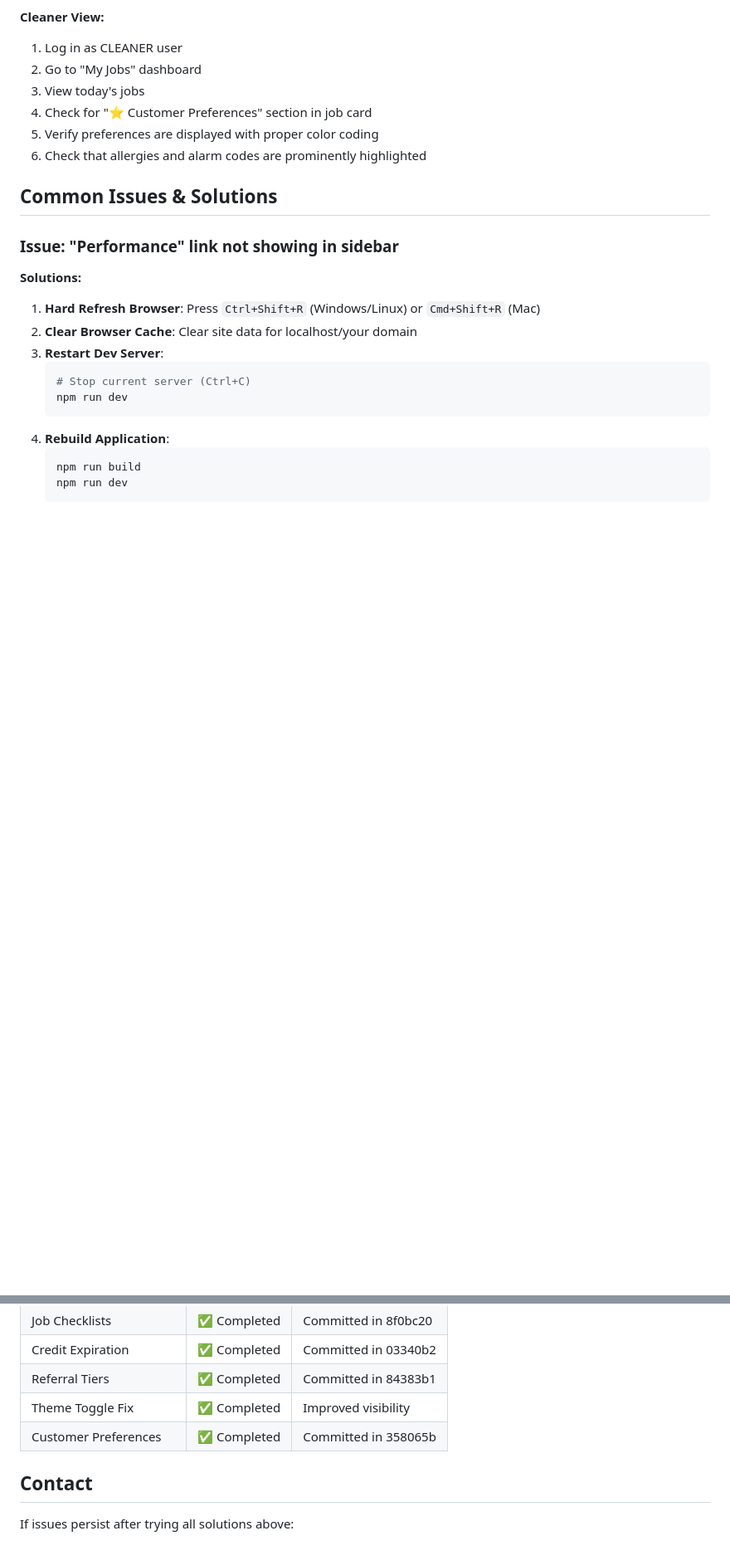
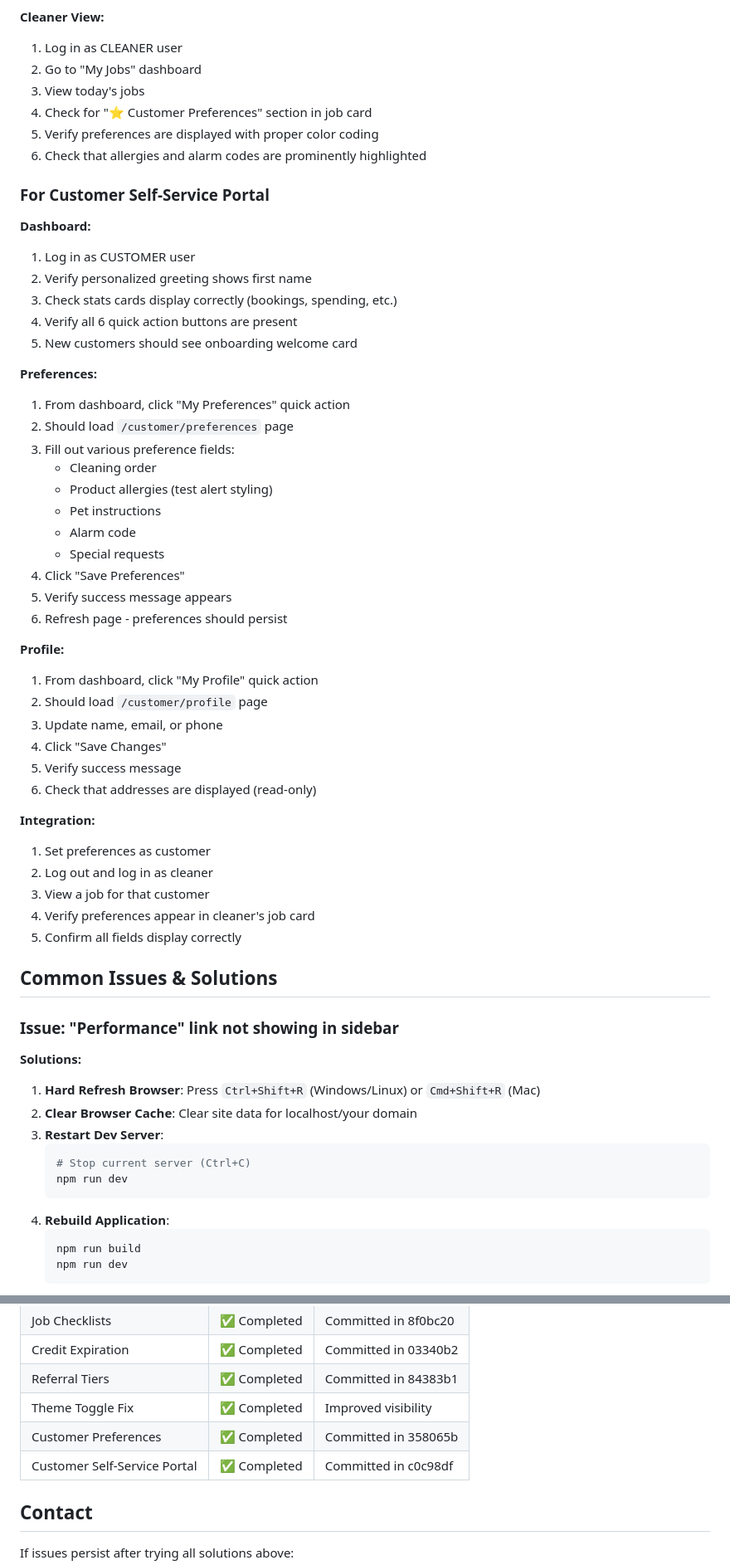
Before and after one commit to prtkgpt/AwesomeCRM, a Markdown page: VERIFY_FEATURES.md, 2 parts joined by grey strips. Shown at 83% size. Drawn GitHub-style; blank space fills up the shorter version.

Commit message:
docs: Add Customer Self-Service Portal to feature verification guide

```diff
--- a/VERIFY_FEATURES.md
+++ b/VERIFY_FEATURES.md
@@ -106,6 +138,43 @@ This document helps verify that all new features are properly deployed and funct
 4. Check for "⭐ Customer Preferences" section in job card
 5. Verify preferences are displayed with proper color coding
 6. Check that allergies and alarm codes are prominently highlighted
+
+### For Customer Self-Service Portal
+
+**Dashboard:**
+1. Log in as CUSTOMER user
+2. Verify personalized greeting shows first name
+3. Check stats cards display correctly (bookings, spending, etc.)
+4. Verify all 6 quick action buttons are present
+5. New customers should see onboarding welcome card
+
+**Preferences:**
+1. From dashboard, click "My Preferences" quick action
+2. Should load `/customer/preferences` page
+3. Fill out various preference fields:
+   - Cleaning order
+   - Product allergies (test alert styling)
+   - Pet instructions
+   - Alarm code
+   - Special requests
+4. Click "Save Preferences"
+5. Verify success message appears
+6. Refresh page - preferences should persist
+
+**Profile:**
+1. From dashboard, click "My Profile" quick action
+2. Should load `/customer/profile` page
+3. Update name, email, or phone
+4. Click "Save Changes"
+5. Verify success message
+6. Check that addresses are displayed (read-only)
+
+**Integration:**
+1. Set preferences as customer
+2. Log out and log in as cleaner
+3. View a job for that customer
+4. Verify preferences appear in cleaner's job card
+5. Confirm all fields display correctly
 
 ## Common Issues & Solutions
 
@@ -305,6 +374,7 @@ npm run dev
 | Referral Tiers | ✅ Completed | Committed in 84383b1 |
 | Theme Toggle Fix | ✅ Completed | Improved visibility |
 | Customer Preferences | ✅ Completed | Committed in 358065b |
+| Customer Self-Service Portal | ✅ Completed | Committed in c0c98df |
 
 ## Contact
 
```
Also changed, not shown: other parts of VERIFY_FEATURES.md (+32 -0 lines).
